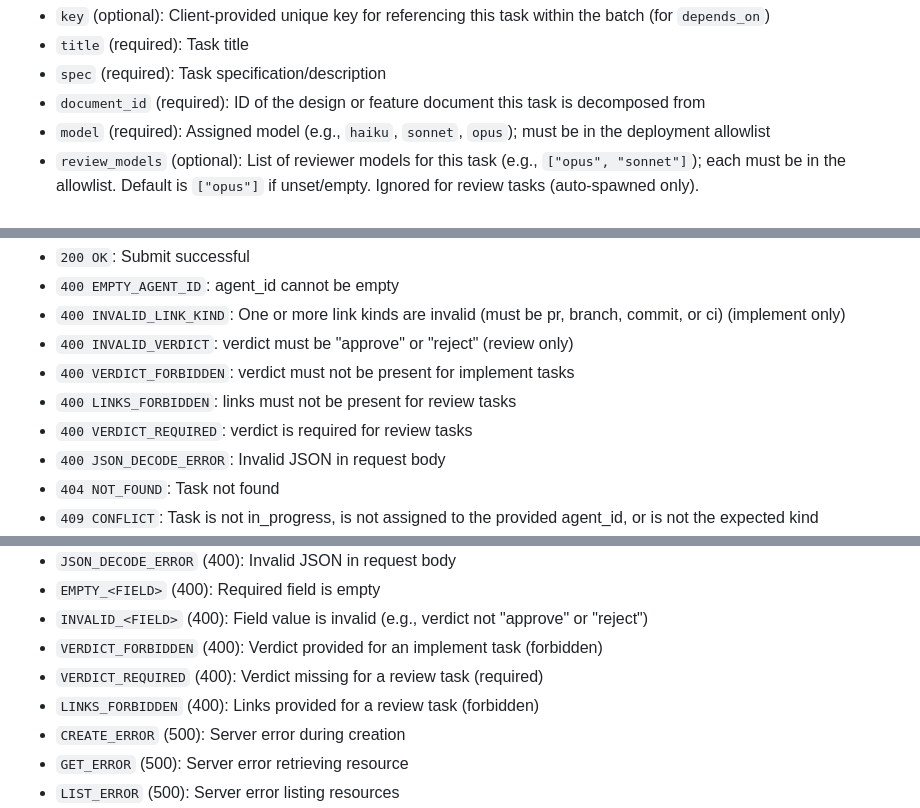
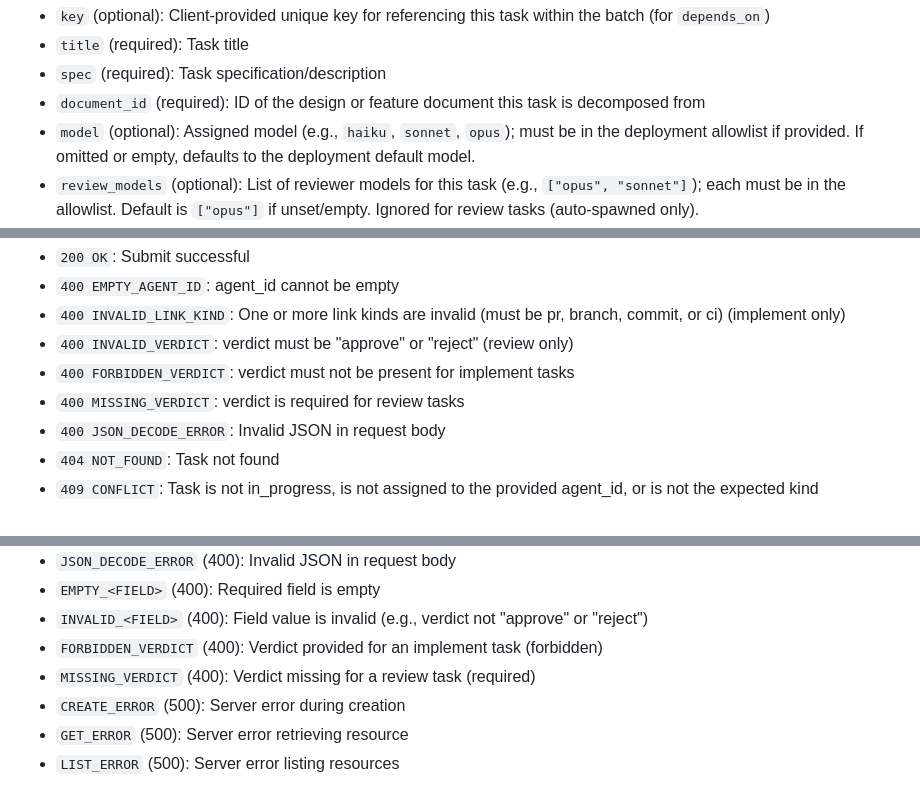
Before and after one commit to boldfield/agentask, a Markdown page: docs/api.md, 3 parts joined by grey strips. Rendered like a GitHub page.

Commit message:
Fix: MR-11 correct error codes and model field documentation
- Change VERDICT_FORBIDDEN to FORBIDDEN_VERDICT (actual error code from store)
- Change VERDICT_REQUIRED to MISSING_VERDICT (actual error code from store)
- Remove LINKS_FORBIDDEN (fabricated, no enforcement in code)
- Remove false constraint that links are forbidden on review task submit
- Document model field as optional with default behavior (not required)

All changes verified against actual implementation in internal/store/store.go
and internal/api/api.go.

Co-Authored-By: Claude Haiku 4.5 <noreply@anthropic.com>

```diff
--- a/docs/api.md
+++ b/docs/api.md
@@ -227,7 +227,7 @@ Bulk-create tasks for a project.
 - `title` (required): Task title
 - `spec` (required): Task specification/description
 - `document_id` (required): ID of the design or feature document this task is decomposed from
-- `model` (required): Assigned model (e.g., `haiku`, `sonnet`, `opus`); must be in the deployment allowlist
+- `model` (optional): Assigned model (e.g., `haiku`, `sonnet`, `opus`); must be in the deployment allowlist if provided. If omitted or empty, defaults to the deployment default model.
 - `review_models` (optional): List of reviewer models for this task (e.g., `["opus", "sonnet"]`); each must be in the allowlist. Default is `["opus"]` if unset/empty. Ignored for review tasks (auto-spawned only).
 - `depends_on` (optional): Array of task IDs or keys (if using intra-batch references) that must be done before this task is claimable
 
@@ -675,9 +674,8 @@ The response includes the review task's own `id` and the parent implement task's
 - `400 EMPTY_AGENT_ID`: agent_id cannot be empty
 - `400 INVALID_LINK_KIND`: One or more link kinds are invalid (must be pr, branch, commit, or ci) (implement only)
 - `400 INVALID_VERDICT`: verdict must be "approve" or "reject" (review only)
-- `400 VERDICT_FORBIDDEN`: verdict must not be present for implement tasks
-- `400 LINKS_FORBIDDEN`: links must not be present for review tasks
-- `400 VERDICT_REQUIRED`: verdict is required for review tasks
+- `400 FORBIDDEN_VERDICT`: verdict must not be present for implement tasks
+- `400 MISSING_VERDICT`: verdict is required for review tasks
 - `400 JSON_DECODE_ERROR`: Invalid JSON in request body
 - `404 NOT_FOUND`: Task not found
 - `409 CONFLICT`: Task is not in_progress, is not assigned to the provided agent_id, or is not the expected kind
@@ -967,9 +965,8 @@ All error responses follow a consistent format:
 - `JSON_DECODE_ERROR` (400): Invalid JSON in request body
 - `EMPTY_<FIELD>` (400): Required field is empty
 - `INVALID_<FIELD>` (400): Field value is invalid (e.g., verdict not "approve" or "reject")
-- `VERDICT_FORBIDDEN` (400): Verdict provided for an implement task (forbidden)
-- `VERDICT_REQUIRED` (400): Verdict missing for a review task (required)
-- `LINKS_FORBIDDEN` (400): Links provided for a review task (forbidden)
+- `FORBIDDEN_VERDICT` (400): Verdict provided for an implement task (forbidden)
+- `MISSING_VERDICT` (400): Verdict missing for a review task (required)
 - `CREATE_ERROR` (500): Server error during creation
 - `GET_ERROR` (500): Server error retrieving resource
 - `LIST_ERROR` (500): Server error listing resources
```
Also changed, not shown: other parts of docs/api.md (+0 -1 lines).
